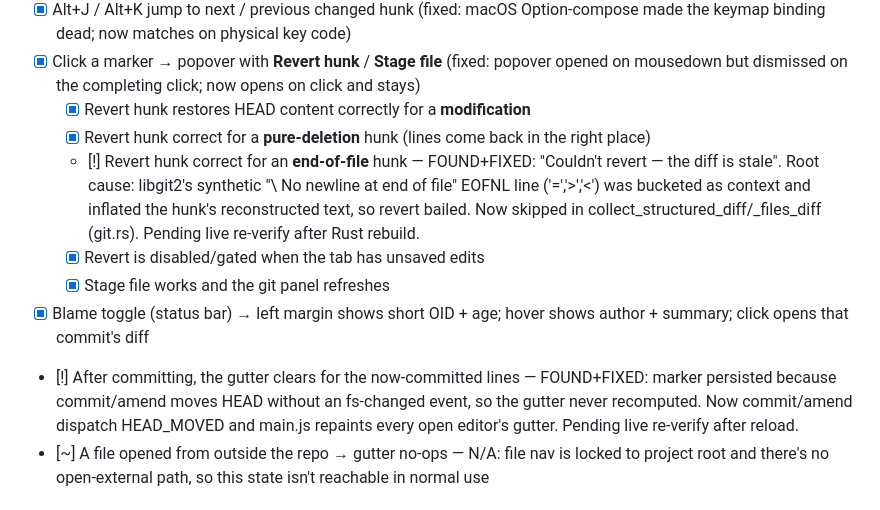
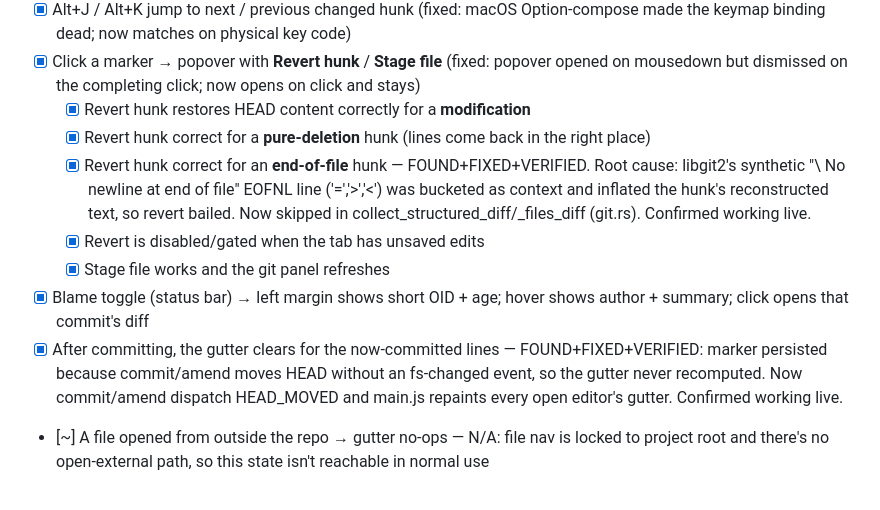
Before and after one commit to WalrusQuant/launchpad, a Markdown page: audits/editor-visual-verification-2026-06-17.md, the part around the change. GitHub-like rendering.

Commit message:
docs(audit): mark Phase 1 EOF-revert and commit-clears-gutter as verified
Both confirmed working on a live GUI. Phase 1 of the editor visual-verification
checklist is now fully verified or N/A.

Co-Authored-By: Claude Opus 4.8 (1M context) <noreply@anthropic.com>

```diff
--- a/audits/editor-visual-verification-2026-06-17.md
+++ b/audits/editor-visual-verification-2026-06-17.md
@@ -32,11 +32,11 @@ your `PATH`: `typescript-language-server` (JS/TS), `rust-analyzer` (Rust),
 - [x] Click a marker → popover with **Revert hunk** / **Stage file** (fixed: popover opened on mousedown but dismissed on the completing click; now opens on click and stays)
   - [x] Revert hunk restores HEAD content correctly for a **modification**
   - [x] Revert hunk correct for a **pure-deletion** hunk (lines come back in the right place)
-  - [!] Revert hunk correct for an **end-of-file** hunk — FOUND+FIXED: "Couldn't revert — the diff is stale". Root cause: libgit2's synthetic "\ No newline at end of file" EOFNL line ('=','>','<') was bucketed as context and inflated the hunk's reconstructed text, so revert bailed. Now skipped in collect_structured_diff/_files_diff (git.rs). Pending live re-verify after Rust rebuild.
+  - [x] Revert hunk correct for an **end-of-file** hunk — FOUND+FIXED+VERIFIED. Root cause: libgit2's synthetic "\ No newline at end of file" EOFNL line ('=','>','<') was bucketed as context and inflated the hunk's reconstructed text, so revert bailed. Now skipped in collect_structured_diff/_files_diff (git.rs). Confirmed working live.
   - [x] Revert is disabled/gated when the tab has unsaved edits
   - [x] Stage file works and the git panel refreshes
 - [x] Blame toggle (status bar) → left margin shows short OID + age; hover shows author + summary; click opens that commit's diff
-- [!] After committing, the gutter clears for the now-committed lines — FOUND+FIXED: marker persisted because commit/amend moves HEAD without an fs-changed event, so the gutter never recomputed. Now commit/amend dispatch HEAD_MOVED and main.js repaints every open editor's gutter. Pending live re-verify after reload.
+- [x] After committing, the gutter clears for the now-committed lines — FOUND+FIXED+VERIFIED: marker persisted because commit/amend moves HEAD without an fs-changed event, so the gutter never recomputed. Now commit/amend dispatch HEAD_MOVED and main.js repaints every open editor's gutter. Confirmed working live.
 - [~] A file opened from outside the repo → gutter no-ops — N/A: file nav is locked to project root and there's no open-external path, so this state isn't reachable in normal use
 
 ## Phase 2 — Polish
```
